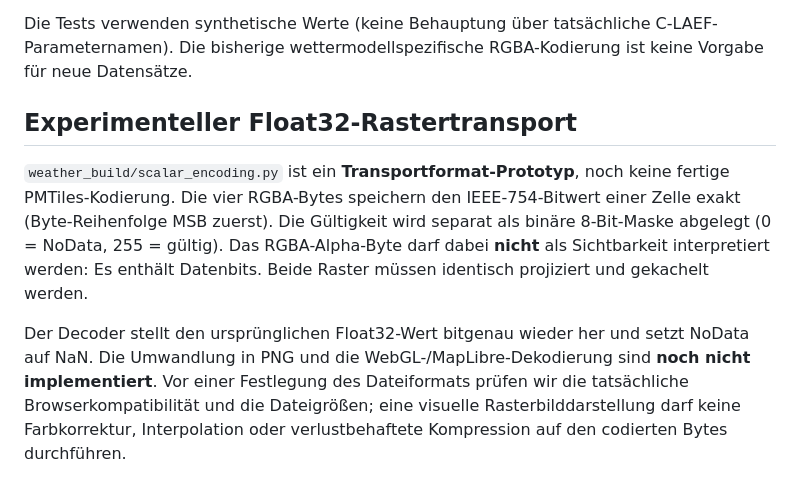
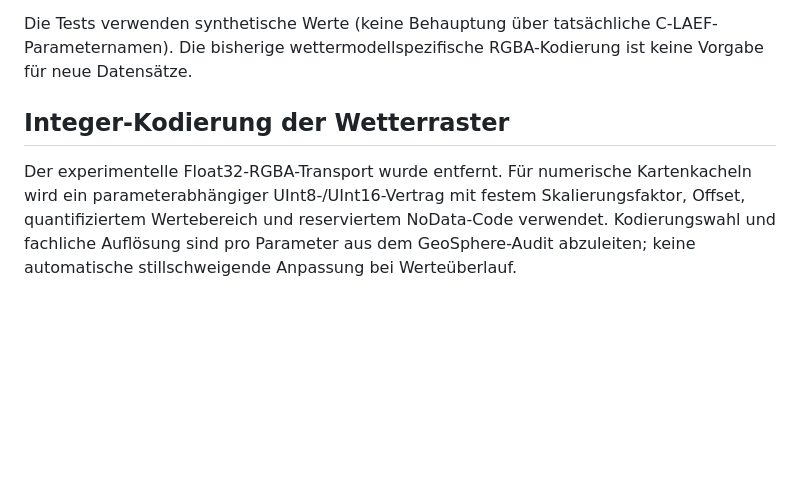
Before and after one commit to peter-alexander/kartensammlung-weather-builds, a Markdown page: README.md, the part around the change. Rendered like a GitHub page; blank space fills up the shorter version.

Commit message:
Remove obsolete float32 transport documentation; adopt bounded integer encoding

```diff
--- a/README.md
+++ b/README.md
@@ -35,8 +35,7 @@ Der neue produktunabhängige Datenpfad wird in Stufen entwickelt:
 
 Die Tests verwenden synthetische Werte (keine Behauptung über tatsächliche C-LAEF-Parameternamen). Die bisherige wettermodellspezifische RGBA-Kodierung ist keine Vorgabe für neue Datensätze.
 
-## Experimenteller Float32-Rastertransport
 
-`weather_build/scalar_encoding.py` ist ein **Transportformat-Prototyp**, noch keine fertige PMTiles-Kodierung. Die vier RGBA-Bytes speichern den IEEE-754-Bitwert einer Zelle exakt (Byte-Reihenfolge MSB zuerst). Die Gültigkeit wird separat als binäre 8-Bit-Maske abgelegt (0 = NoData, 255 = gültig). Das RGBA-Alpha-Byte darf dabei **nicht** als Sichtbarkeit interpretiert werden: Es enthält Datenbits. Beide Raster müssen identisch projiziert und gekachelt werden.
+## Integer-Kodierung der Wetterraster
 
-Der Decoder stellt den ursprünglichen Float32-Wert bitgenau wieder her und setzt NoData auf NaN. Die Umwandlung in PNG und die WebGL-/MapLibre-Dekodierung sind **noch nicht implementiert**. Vor einer Festlegung des Dateiformats prüfen wir die tatsächliche Browserkompatibilität und die Dateigrößen; eine visuelle Rasterbilddarstellung darf keine Farbkorrektur, Interpolation oder verlustbehaftete Kompression auf den codierten Bytes durchführen.
+Der experimentelle Float32-RGBA-Transport wurde entfernt. Für numerische Kartenkacheln wird ein parameterabhängiger UInt8-/UInt16-Vertrag mit festem Skalierungsfaktor, Offset, quantifiziertem Wertebereich und reserviertem NoData-Code verwendet. Kodierungswahl und fachliche Auflösung sind pro Parameter aus dem GeoSphere-Audit abzuleiten; keine automatische stillschweigende Anpassung bei Werteüberlauf.
```
